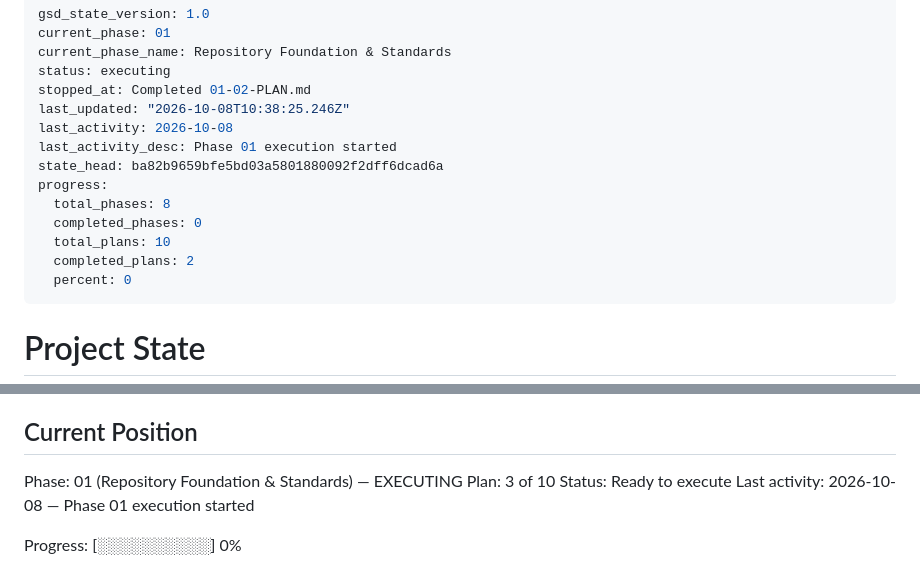
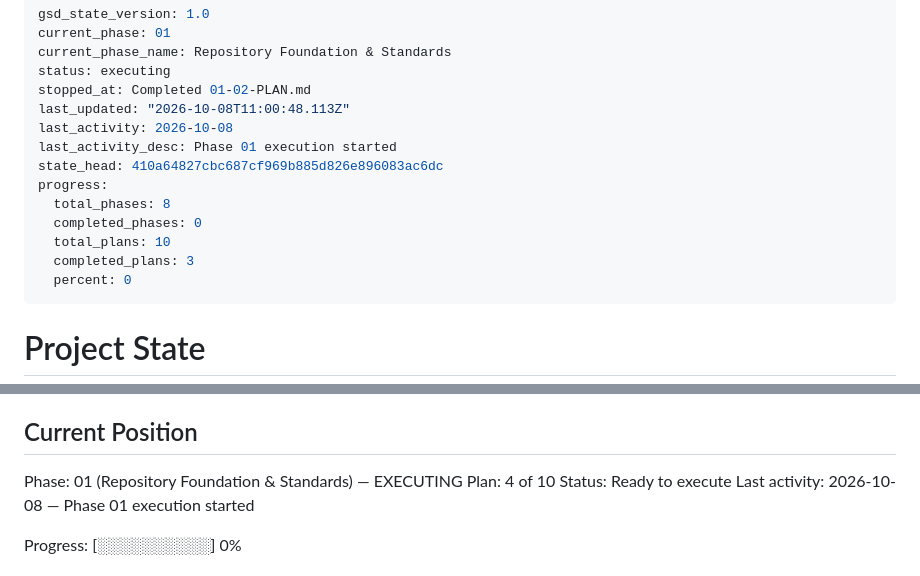
Before and after one commit to mma150/OpenCRM, a Markdown page: .planning/STATE.md, 2 parts joined by grey strips. Drawn GitHub-style.

```diff
--- a/.planning/STATE.md
+++ b/.planning/STATE.md
@@ -4,15 +4,15 @@ current_phase: 01
 current_phase_name: Repository Foundation & Standards
 status: executing
 stopped_at: Completed 01-02-PLAN.md
-last_updated: "2026-10-08T10:38:25.246Z"
+last_updated: "2026-10-08T11:00:48.113Z"
 last_activity: 2026-10-08
 last_activity_desc: Phase 01 execution started
-state_head: ba82b9659bfe5bd03a5801880092f2dff6dcad6a
+state_head: 410a64827cbc687cf969b885d826e896083ac6dc
 progress:
   total_phases: 8
   completed_phases: 0
   total_plans: 10
-  completed_plans: 2
+  completed_plans: 3
   percent: 0
 ---
 
@@ -28,7 +28,7 @@ See: .planning/PROJECT.md (updated 2026-10-08)
 ## Current Position
 
 Phase: 01 (Repository Foundation & Standards) — EXECUTING
-Plan: 3 of 10
+Plan: 4 of 10
 Status: Ready to execute
 Last activity: 2026-10-08 — Phase 01 execution started
 
```
Also changed, not shown: .planning/ROADMAP.md (+3 -3 lines).
